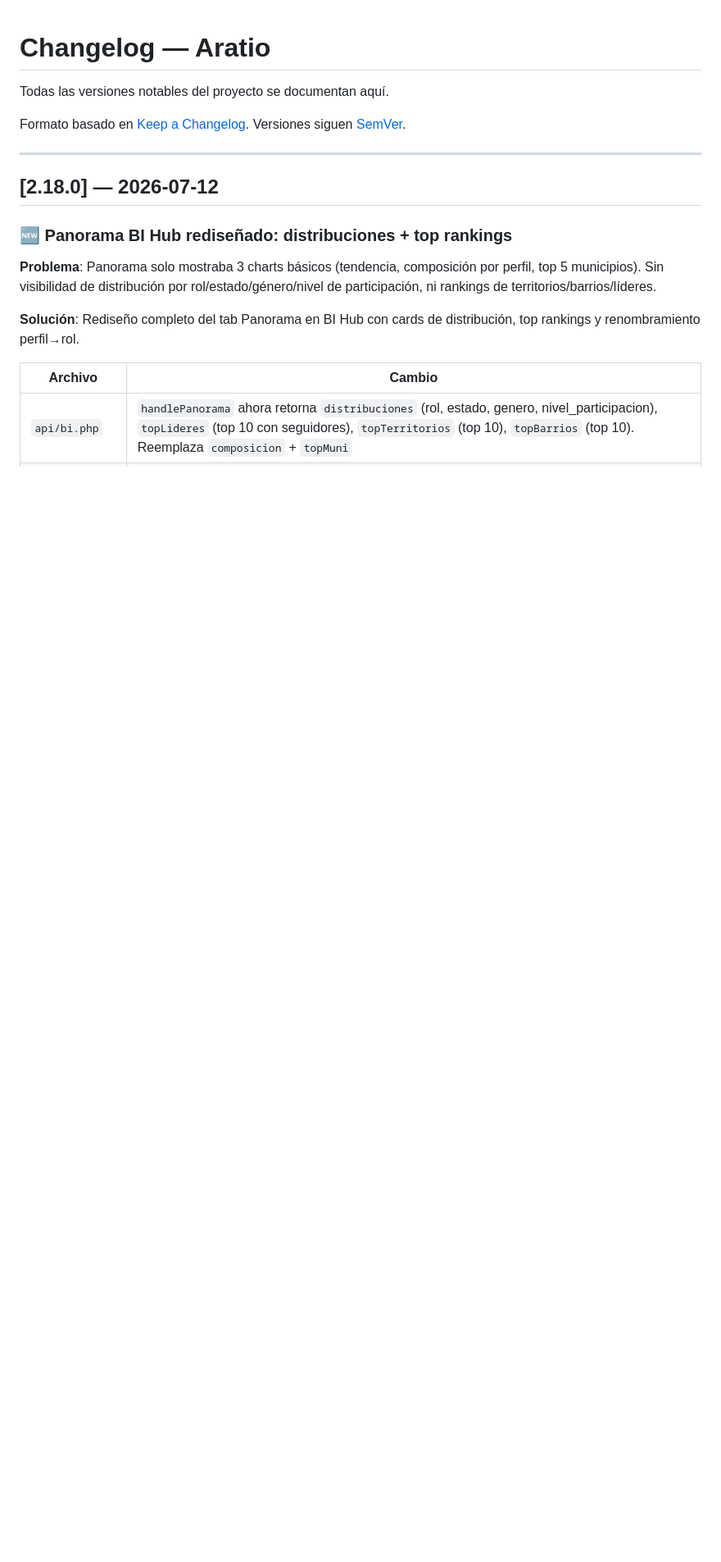
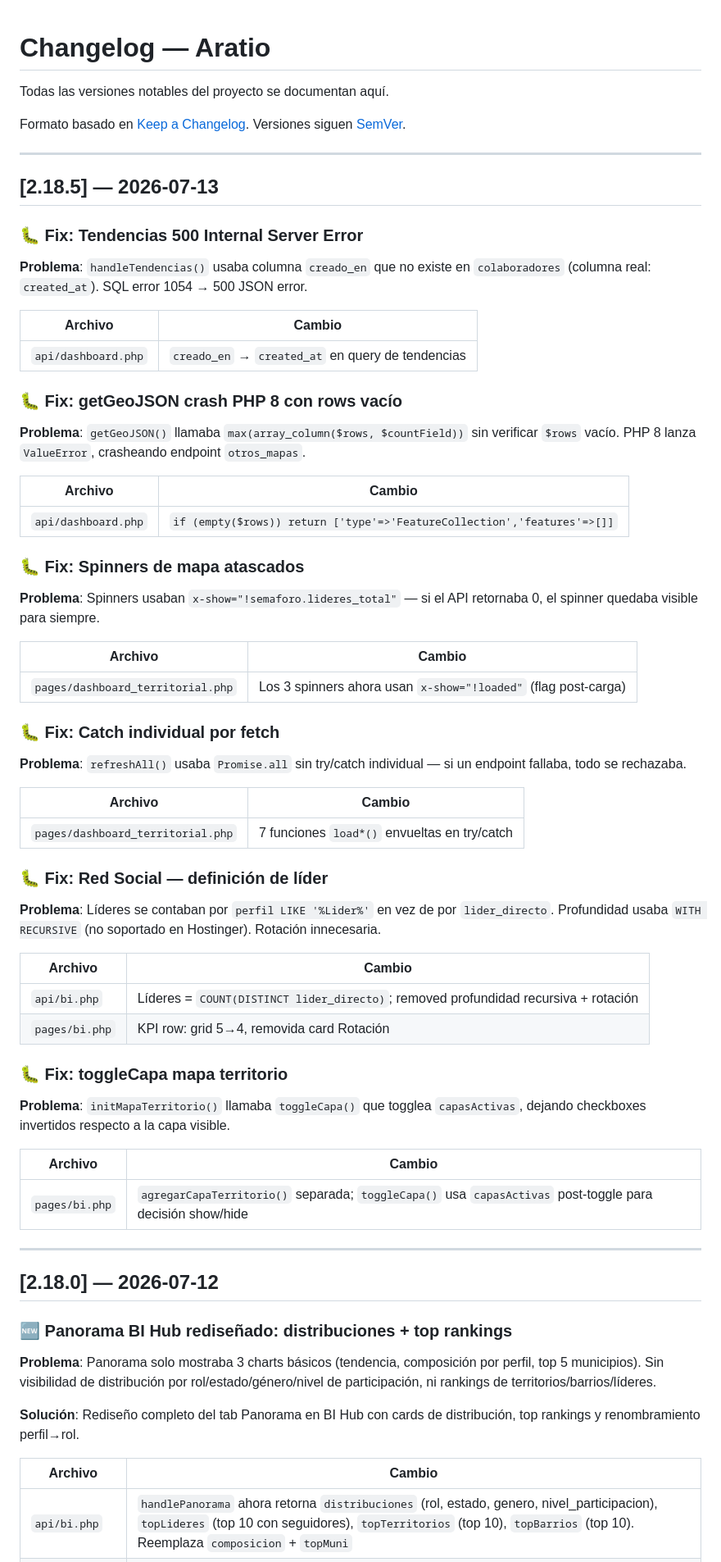
Before and after one commit to vicktore-zable/padrinoscali, a Markdown page: docs/CHANGELOG.md, the part around the change. Shown at 82% size. Rendered like a GitHub page; blank space fills up the shorter version.

Commit message:
docs: v2.18.2 - v2.18.5 changelog + version

```diff
--- a/docs/CHANGELOG.md
+++ b/docs/CHANGELOG.md
@@ -4,6 +4,59 @@ Todas las versiones notables del proyecto se documentan aquí.
 
 Formato basado en [Keep a Changelog](https://keepachangelog.com/).
 Versiones siguen [SemVer](https://semver.org/).
+
+---
+
+## [2.18.5] — 2026-07-13
+
+### 🐛 Fix: Tendencias 500 Internal Server Error
+
+**Problema**: `handleTendencias()` usaba columna `creado_en` que no existe en `colaboradores` (columna real: `created_at`). SQL error 1054 → 500 JSON error.
+
+| Archivo | Cambio |
+|---------|--------|
+| `api/dashboard.php` | `creado_en` → `created_at` en query de tendencias |
+
+### 🐛 Fix: getGeoJSON crash PHP 8 con rows vacío
+
+**Problema**: `getGeoJSON()` llamaba `max(array_column($rows, $countField))` sin verificar `$rows` vacío. PHP 8 lanza `ValueError`, crasheando endpoint `otros_mapas`.
+
+| Archivo | Cambio |
+|---------|--------|
+| `api/dashboard.php` | `if (empty($rows)) return ['type'=>'FeatureCollection','features'=>[]]` |
+
+### 🐛 Fix: Spinners de mapa atascados
+
+**Problema**: Spinners usaban `x-show="!semaforo.lideres_total"` — si el API retornaba 0, el spinner quedaba visible para siempre.
+
+| Archivo | Cambio |
+|---------|--------|
+| `pages/dashboard_territorial.php` | Los 3 spinners ahora usan `x-show="!loaded"` (flag post-carga) |
+
+### 🐛 Fix: Catch individual por fetch
+
+**Problema**: `refreshAll()` usaba `Promise.all` sin try/catch individual — si un endpoint fallaba, todo se rechazaba.
+
+| Archivo | Cambio |
+|---------|--------|
+| `pages/dashboard_territorial.php` | 7 funciones `load*()` envueltas en try/catch |
+
+### 🐛 Fix: Red Social — definición de líder
+
+**Problema**: Líderes se contaban por `perfil LIKE '%Lider%'` en vez de por `lider_directo`. Profundidad usaba `WITH RECURSIVE` (no soportado en Hostinger). Rotación innecesaria.
+
+| Archivo | Cambio |
+|---------|--------|
+| `api/bi.php` | Líderes = `COUNT(DISTINCT lider_directo)`; removed profundidad recursiva + rotación |
+| `pages/bi.php` | KPI row: grid 5→4, removida card Rotación |
+
+### 🐛 Fix: toggleCapa mapa territorio
+
+**Problema**: `initMapaTerritorio()` llamaba `toggleCapa()` que togglea `capasActivas`, dejando checkboxes invertidos respecto a la capa visible.
+
+| Archivo | Cambio |
+|---------|--------|
+| `pages/bi.php` | `agregarCapaTerritorio()` separada; `toggleCapa()` usa `capasActivas` post-toggle para decisión show/hide |
 
 ---
 
```
Also changed, not shown: docs/VERSION.md (+8 -4 lines).
